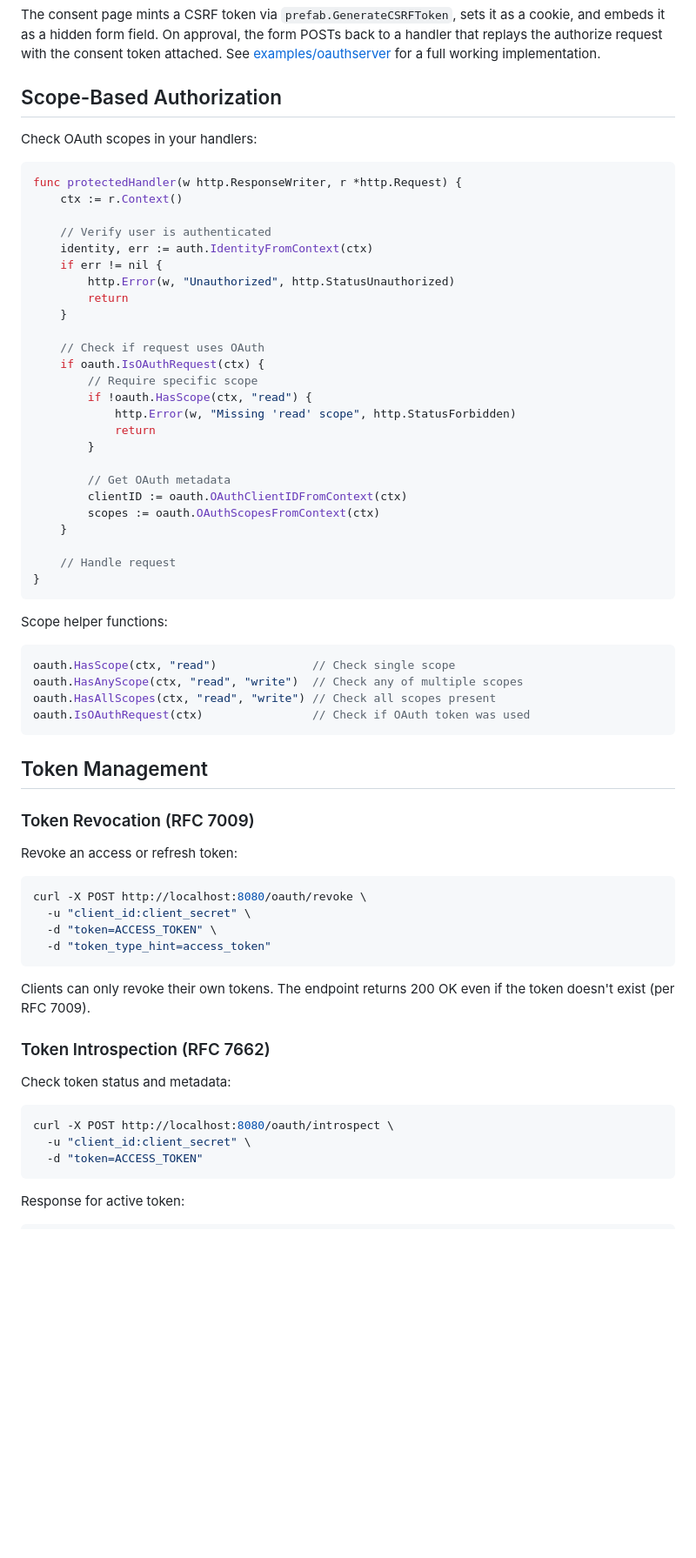
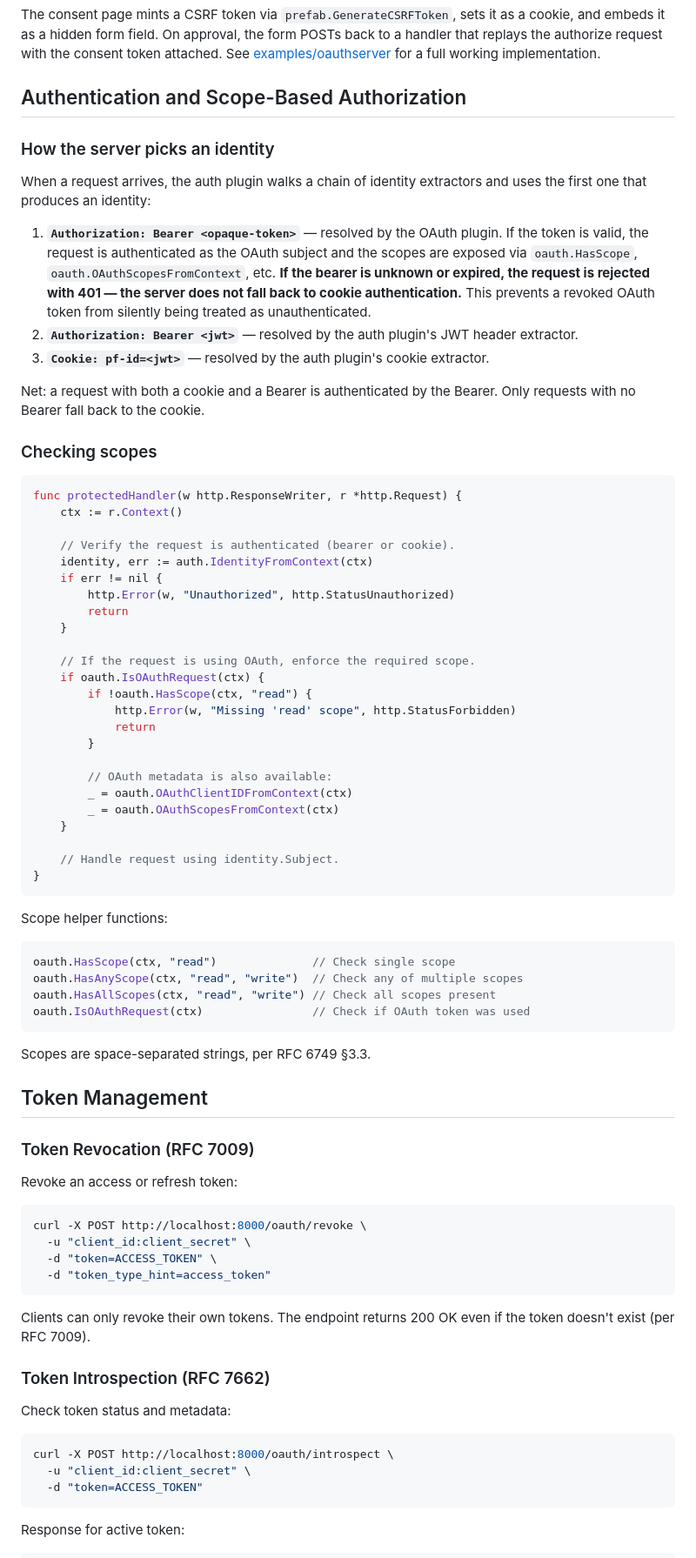
Before and after one commit to dpup/prefab, a Markdown page: plugins/oauth/README.md, the part around one of its changes. Shown at 87% size. Rendered like a GitHub page; blank space fills up the shorter version.

````diff
--- a/plugins/oauth/README.md
+++ b/plugins/oauth/README.md
@@ -208,35 +235,44 @@ oauth.NewBuilder().
 
 The consent page mints a CSRF token via `prefab.GenerateCSRFToken`, sets it as a cookie, and embeds it as a hidden form field. On approval, the form POSTs back to a handler that replays the authorize request with the consent token attached. See [examples/oauthserver](../../examples/oauthserver) for a full working implementation.
 
-## Scope-Based Authorization
+## Authentication and Scope-Based Authorization
 
-Check OAuth scopes in your handlers:
+### How the server picks an identity
+
+When a request arrives, the auth plugin walks a chain of identity extractors and uses the first one that produces an identity:
+
+1. **`Authorization: Bearer <opaque-token>`** — resolved by the OAuth plugin. If the token is valid, the request is authenticated as the OAuth subject and the scopes are exposed via `oauth.HasScope`, `oauth.OAuthScopesFromContext`, etc. **If the bearer is unknown or expired, the request is rejected with 401 — the server does not fall back to cookie authentication.** This prevents a revoked OAuth token from silently being treated as unauthenticated.
+2. **`Authorization: Bearer <jwt>`** — resolved by the auth plugin's JWT header extractor.
+3. **`Cookie: pf-id=<jwt>`** — resolved by the auth plugin's cookie extractor.
+
+Net: a request with both a cookie and a Bearer is authenticated by the Bearer. Only requests with no Bearer fall back to the cookie.
+
+### Checking scopes
 
 ```go
 func protectedHandler(w http.ResponseWriter, r *http.Request) {
     ctx := r.Context()
 
-    // Verify user is authenticated
+    // Verify the request is authenticated (bearer or cookie).
     identity, err := auth.IdentityFromContext(ctx)
     if err != nil {
         http.Error(w, "Unauthorized", http.StatusUnauthorized)
         return
     }
 
-    // Check if request uses OAuth
+    // If the request is using OAuth, enforce the required scope.
     if oauth.IsOAuthRequest(ctx) {
-        // Require specific scope
         if !oauth.HasScope(ctx, "read") {
             http.Error(w, "Missing 'read' scope", http.StatusForbidden)
             return
         }
 
-        // Get OAuth metadata
-        clientID := oauth.OAuthClientIDFromContext(ctx)
-        scopes := oauth.OAuthScopesFromContext(ctx)
+        // OAuth metadata is also available:
+        _ = oauth.OAuthClientIDFromContext(ctx)
+        _ = oauth.OAuthScopesFromContext(ctx)
     }
 
-    // Handle request
+    // Handle request using identity.Subject.
 }
 ```
 
@@ -249,6 +285,8 @@ oauth.HasAllScopes(ctx, "read", "write") // Check all scopes present
 oauth.IsOAuthRequest(ctx)                // Check if OAuth token was used
 ```
 
+Scopes are space-separated strings, per RFC 6749 §3.3.
+
 ## Token Management
 
 ### Token Revocation (RFC 7009)
@@ -256,7 +294,7 @@ oauth.IsOAuthRequest(ctx)                // Check if OAuth token was used
 Revoke an access or refresh token:
 
 ```bash
-curl -X POST http://localhost:8080/oauth/revoke \
+curl -X POST http://localhost:8000/oauth/revoke \
   -u "client_id:client_secret" \
   -d "token=ACCESS_TOKEN" \
   -d "token_type_hint=access_token"
@@ -269,7 +307,7 @@ Clients can only revoke their own tokens. The endpoint returns 200 OK even if th
 Check token status and metadata:
 
 ```bash
-curl -X POST http://localhost:8080/oauth/introspect \
+curl -X POST http://localhost:8000/oauth/introspect \
   -u "client_id:client_secret" \
   -d "token=ACCESS_TOKEN"
 ```
````
Also changed, not shown: other parts of plugins/oauth/README.md (+64 -11 lines).
